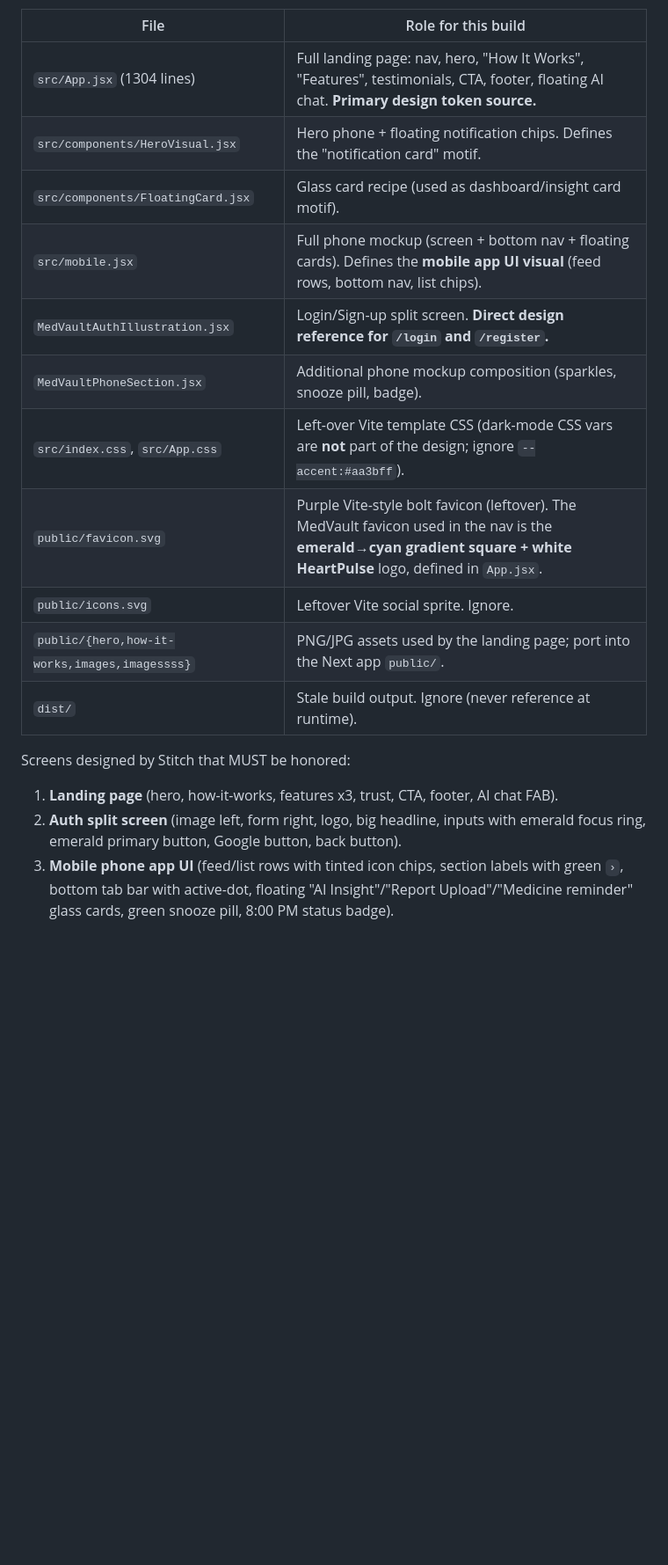
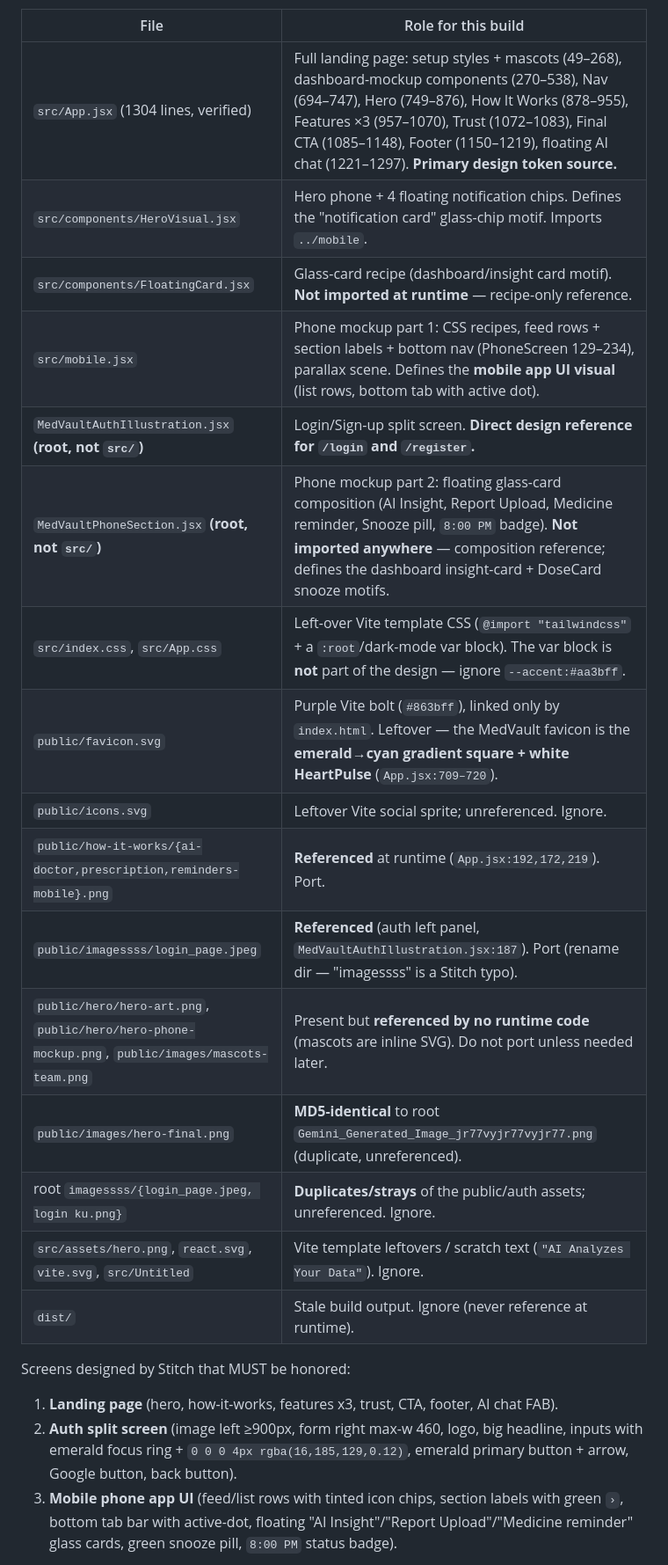
Before and after one commit to 7sthunder/medvault, a Markdown page: plan.md, the part around one of its changes. Shown at 88% size. GitHub-like rendering; blank space fills up the shorter version.

```diff
--- a/plan.md
+++ b/plan.md
@@ -59,20 +64,25 @@ D:\My ShYts\MedVault\
 
 | File | Role for this build |
 |---|---|
-| `src/App.jsx` (1304 lines) | Full landing page: nav, hero, "How It Works", "Features", testimonials, CTA, footer, floating AI chat. **Primary design token source.** |
-| `src/components/HeroVisual.jsx` | Hero phone + floating notification chips. Defines the "notification card" motif. |
-| `src/components/FloatingCard.jsx` | Glass card recipe (used as dashboard/insight card motif). |
-| `src/mobile.jsx` | Full phone mockup (screen + bottom nav + floating cards). Defines the **mobile app UI visual** (feed rows, bottom nav, list chips). |
-| `MedVaultAuthIllustration.jsx` | Login/Sign-up split screen. **Direct design reference for `/login` and `/register`.** |
-| `MedVaultPhoneSection.jsx` | Additional phone mockup composition (sparkles, snooze pill, badge). |
-| `src/index.css`, `src/App.css` | Left-over Vite template CSS (dark-mode CSS vars are **not** part of the design; ignore `--accent:#aa3bff`). |
-| `public/favicon.svg` | Purple Vite-style bolt favicon (leftover). The MedVault favicon used in the nav is the **emerald→cyan gradient square + white HeartPulse** logo, defined in `App.jsx`. |
-| `public/icons.svg` | Leftover Vite social sprite. Ignore. |
-| `public/{hero,how-it-works,images,imagessss}` | PNG/JPG assets used by the landing page; port into the Next app `public/`. |
+| `src/App.jsx` (1304 lines, verified) | Full landing page: setup styles + mascots (49–268), dashboard-mockup components (270–538), Nav (694–747), Hero (749–876), How It Works (878–955), Features ×3 (957–1070), Trust (1072–1083), Final CTA (1085–1148), Footer (1150–1219), floating AI chat (1221–1297). **Primary design token source.** |
+| `src/components/HeroVisual.jsx` | Hero phone + 4 floating notification chips. Defines the "notification card" glass-chip motif. Imports `../mobile`. |
+| `src/components/FloatingCard.jsx` | Glass-card recipe (dashboard/insight card motif). **Not imported at runtime** — recipe-only reference. |
+| `src/mobile.jsx` | Phone mockup part 1: CSS recipes, feed rows + section labels + bottom nav (PhoneScreen 129–234), parallax scene. Defines the **mobile app UI visual** (list rows, bottom tab with active dot). |
+| `MedVaultAuthIllustration.jsx` **(root, not `src/`)** | Login/Sign-up split screen. **Direct design reference for `/login` and `/register`.** |
+| `MedVaultPhoneSection.jsx` **(root, not `src/`)** | Phone mockup part 2: floating glass-card composition (AI Insight, Report Upload, Medicine reminder, Snooze pill, `8:00 PM` badge). **Not imported anywhere** — composition reference; defines the dashboard insight-card + DoseCard snooze motifs. |
+| `src/index.css`, `src/App.css` | Left-over Vite template CSS (`@import "tailwindcss"` + a `:root`/dark-mode var block). The var block is **not** part of the design — ignore `--accent:#aa3bff`. |
+| `public/favicon.svg` | Purple Vite bolt (`#863bff`), linked only by `index.html`. Leftover — the MedVault favicon is the **emerald→cyan gradient square + white HeartPulse** (`App.jsx:709–720`). |
+| `public/icons.svg` | Leftover Vite social sprite; unreferenced. Ignore. |
+| `public/how-it-works/{ai-doctor,prescription,reminders-mobile}.png` | **Referenced** at runtime (`App.jsx:192,172,219`). Port. |
+| `public/imagessss/login_page.jpeg` | **Referenced** (auth left panel, `MedVaultAuthIllustration.jsx:187`). Port (rename dir — "imagessss" is a Stitch typo). |
+| `public/hero/hero-art.png`, `public/hero/hero-phone-mockup.png`, `public/images/mascots-team.png` | Present but **referenced by no runtime code** (mascots are inline SVG). Do not port unless needed later. |
+| `public/images/hero-final.png` | **MD5-identical** to root `Gemini_Generated_Image_jr77vyjr77vyjr77.png` (duplicate, unreferenced). |
+| root `imagessss/{login_page.jpeg, login ku.png}` | **Duplicates/strays** of the public/auth assets; unreferenced. Ignore. |
+| `src/assets/hero.png`, `react.svg`, `vite.svg`, `src/Untitled` | Vite template leftovers / scratch text (`"AI Analyzes Your Data"`). Ignore. |
 | `dist/` | Stale build output. Ignore (never reference at runtime). |
 
 Screens designed by Stitch that MUST be honored:
 1. **Landing page** (hero, how-it-works, features x3, trust, CTA, footer, AI chat FAB).
-2. **Auth split screen** (image left, form right, logo, big headline, inputs with emerald focus ring, emerald primary button, Google button, back button).
-3. **Mobile phone app UI** (feed/list rows with tinted icon chips, section labels with green `›`, bottom tab bar with active-dot, floating "AI Insight"/"Report Upload"/"Medicine reminder" glass cards, green snooze pill, 8:00 PM status badge).
+2. **Auth split screen** (image left ≥900px, form right max-w 460, logo, big headline, inputs with emerald focus ring + `0 0 0 4px rgba(16,185,129,0.12)`, emerald primary button + arrow, Google button, back button).
+3. **Mobile phone app UI** (feed/list rows with tinted icon chips, section labels with green `›`, bottom tab bar with active-dot, floating "AI Insight"/"Report Upload"/"Medicine reminder" glass cards, green snooze pill, `8:00 PM` status badge).
 
```
Also changed, not shown: other parts of plan.md (+52 -21 lines), docs/stitch-analysis.md (added, +399 -0 lines).
